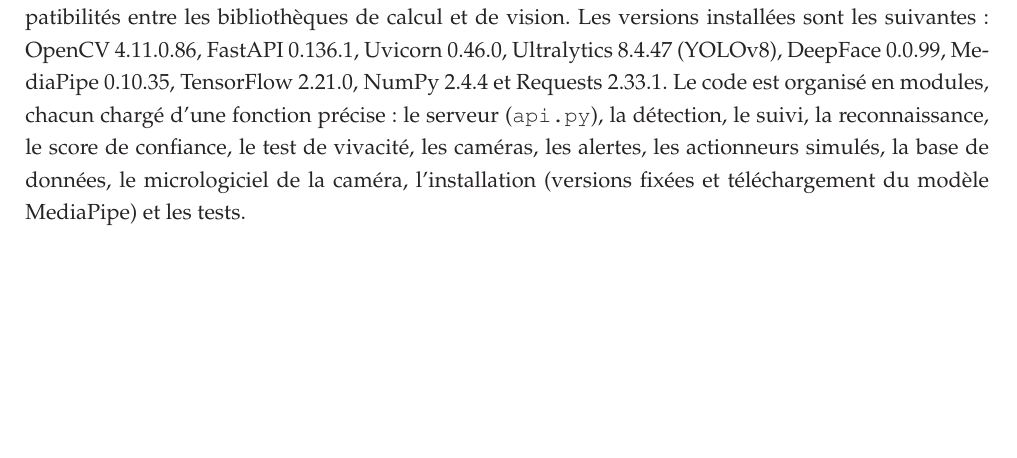
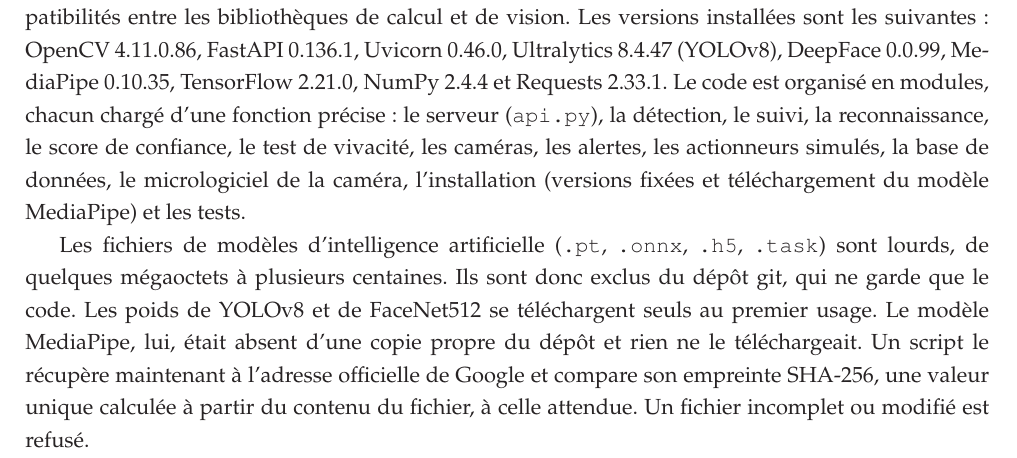
Before and after one commit to hantanHugues/Projet-de-vision-par-ordinateur---premi-re-version-stable-de-renaissance-faciale-d-intru-, a LaTeX thesis (memoire/memoire.tex, which reads memoire/3-partie/1-fichier.tex): part of page 40 of 65, cut so that both start at the same text, the shorter picture padded with empty space. Compiled offline with pdfLaTeX.

Commit message:
Chapitre 3 : explique pourquoi les modèles sont exclus de git et ce que vérifie l'empreinte SHA-256
Co-Authored-By: Claude Sonnet 5.5 <noreply@anthropic.com>
Claude-Session: https://claude.ai/code/session_01KmXJa1iZhnGo3Sq6q2bVcr

```diff
--- a/memoire/3-partie/1-fichier.tex
+++ b/memoire/3-partie/1-fichier.tex
@@ -8,6 +8,8 @@
 \subsection{Organisation du code et environnement}
 
 Le prototype est écrit en Python 3.11, version retenue parce que la version 3.13 posait des incompatibilités entre les bibliothèques de calcul et de vision. Les versions installées sont les suivantes : OpenCV 4.11.0.86, FastAPI 0.136.1, Uvicorn 0.46.0, Ultralytics 8.4.47 (YOLOv8), DeepFace 0.0.99, MediaPipe 0.10.35, TensorFlow 2.21.0, NumPy 2.4.4 et Requests 2.33.1. Le code est organisé en modules, chacun chargé d'une fonction précise : le serveur (\texttt{api.py}), la détection, le suivi, la reconnaissance, le score de confiance, le test de vivacité, les caméras, les alertes, les actionneurs simulés, la base de données, le micrologiciel de la caméra, l'installation (versions fixées et téléchargement du modèle MediaPipe) et les tests.
+
+Les fichiers de modèles d'intelligence artificielle (\texttt{.pt}, \texttt{.onnx}, \texttt{.h5}, \texttt{.task}) sont lourds, de quelques mégaoctets à plusieurs centaines. Ils sont donc exclus du dépôt git, qui ne garde que le code. Les poids de YOLOv8 et de FaceNet512 se téléchargent seuls au premier usage. Le modèle MediaPipe, lui, était absent d'une copie propre du dépôt et rien ne le téléchargeait. Un script le récupère maintenant à l'adresse officielle de Google et compare son empreinte SHA-256, une valeur unique calculée à partir du contenu du fichier, à celle attendue. Un fichier incomplet ou modifié est refusé.
 
 \subsection{Réalisation de la caméra}
 
```
Also changed, not shown: 1 other file.
